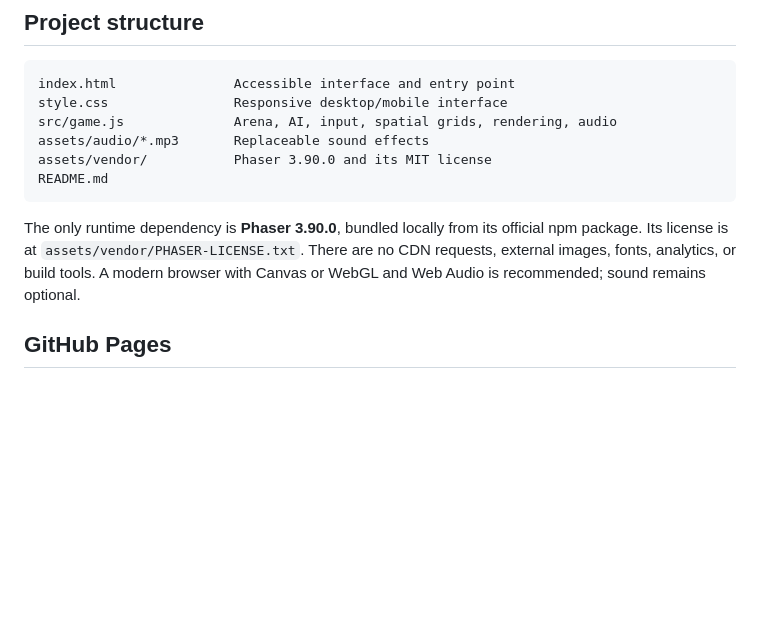
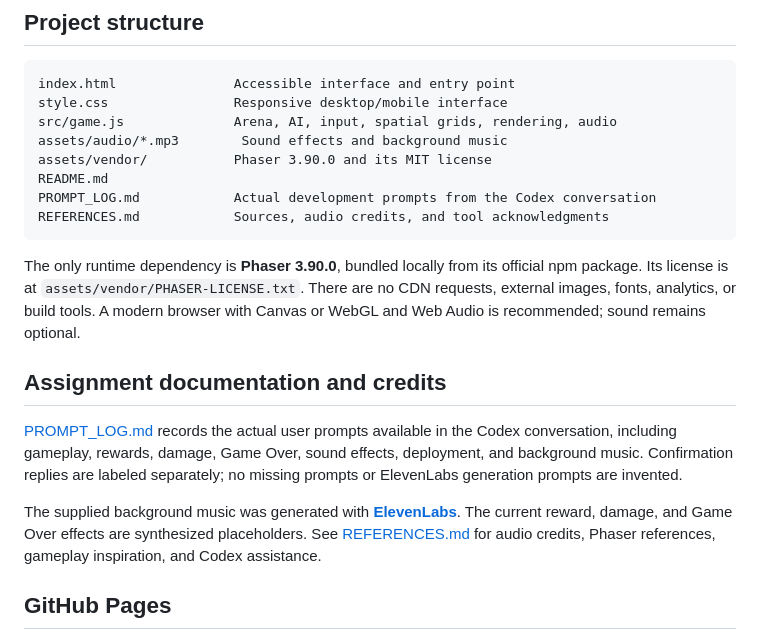
Before and after one commit to feinmankate1-jpg/Slither, a Markdown page: README.md, the part around one of its changes. Rendered like a GitHub page; blank space fills up the shorter version.

````diff
--- a/README.md
+++ b/README.md
@@ -50,12 +62,20 @@ Audio is initialized and resumed only after a click, tap, or keyboard interactio
 index.html               Accessible interface and entry point
 style.css                Responsive desktop/mobile interface
 src/game.js              Arena, AI, input, spatial grids, rendering, audio
-assets/audio/*.mp3       Replaceable sound effects
+assets/audio/*.mp3        Sound effects and background music
 assets/vendor/           Phaser 3.90.0 and its MIT license
 README.md
+PROMPT_LOG.md            Actual development prompts from the Codex conversation
+REFERENCES.md            Sources, audio credits, and tool acknowledgments
 ```
 
 The only runtime dependency is **Phaser 3.90.0**, bundled locally from its official npm package. Its license is at `assets/vendor/PHASER-LICENSE.txt`. There are no CDN requests, external images, fonts, analytics, or build tools. A modern browser with Canvas or WebGL and Web Audio is recommended; sound remains optional.
+
+## Assignment documentation and credits
+
+[PROMPT_LOG.md](PROMPT_LOG.md) records the actual user prompts available in the Codex conversation, including gameplay, rewards, damage, Game Over, sound effects, deployment, and background music. Confirmation replies are labeled separately; no missing prompts or ElevenLabs generation prompts are invented.
+
+The supplied background music was generated with **[ElevenLabs](https://elevenlabs.io/)**. The current reward, damage, and Game Over effects are synthesized placeholders. See [REFERENCES.md](REFERENCES.md) for audio credits, Phaser references, gameplay inspiration, and Codex assistance.
 
 ## GitHub Pages
 
````
Also changed, not shown: other parts of README.md (+21 -9 lines), PROMPT_LOG.md (added, +150 -0 lines), REFERENCES.md (added, +24 -0 lines).
